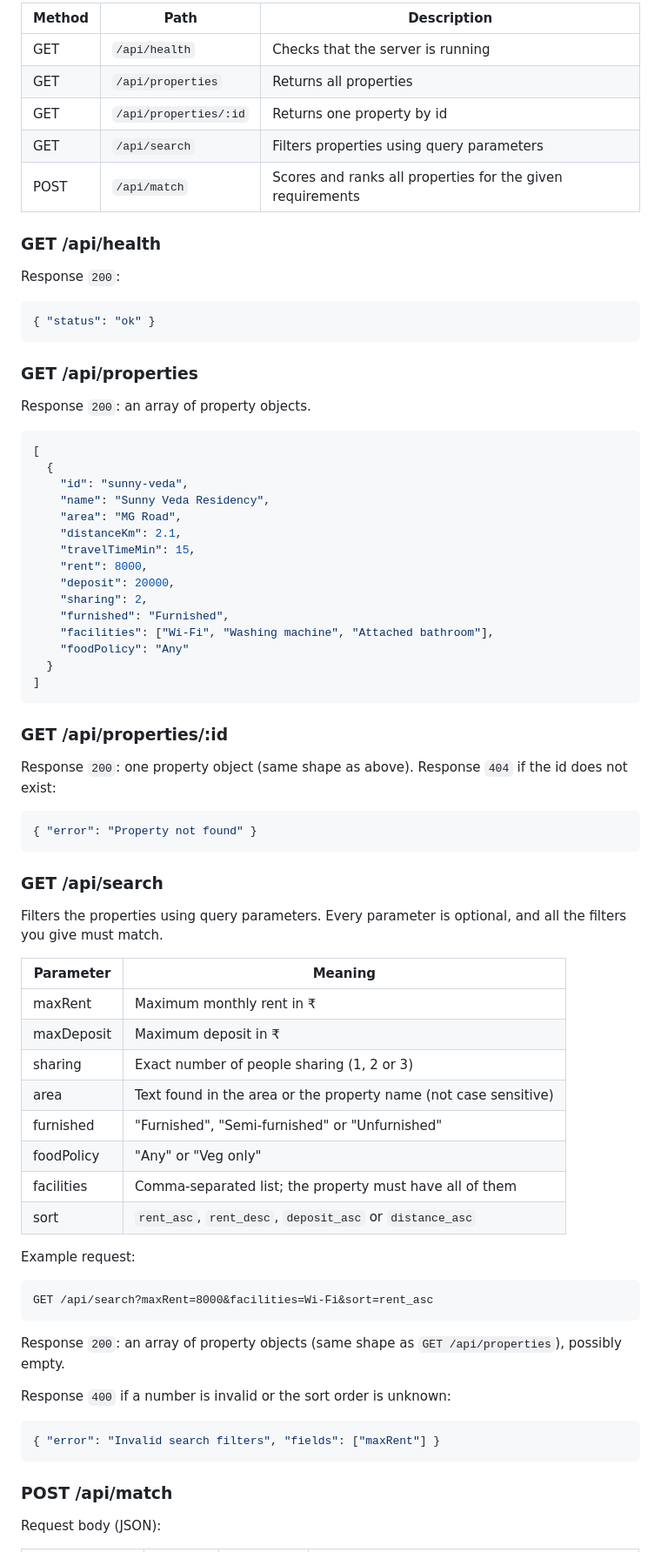
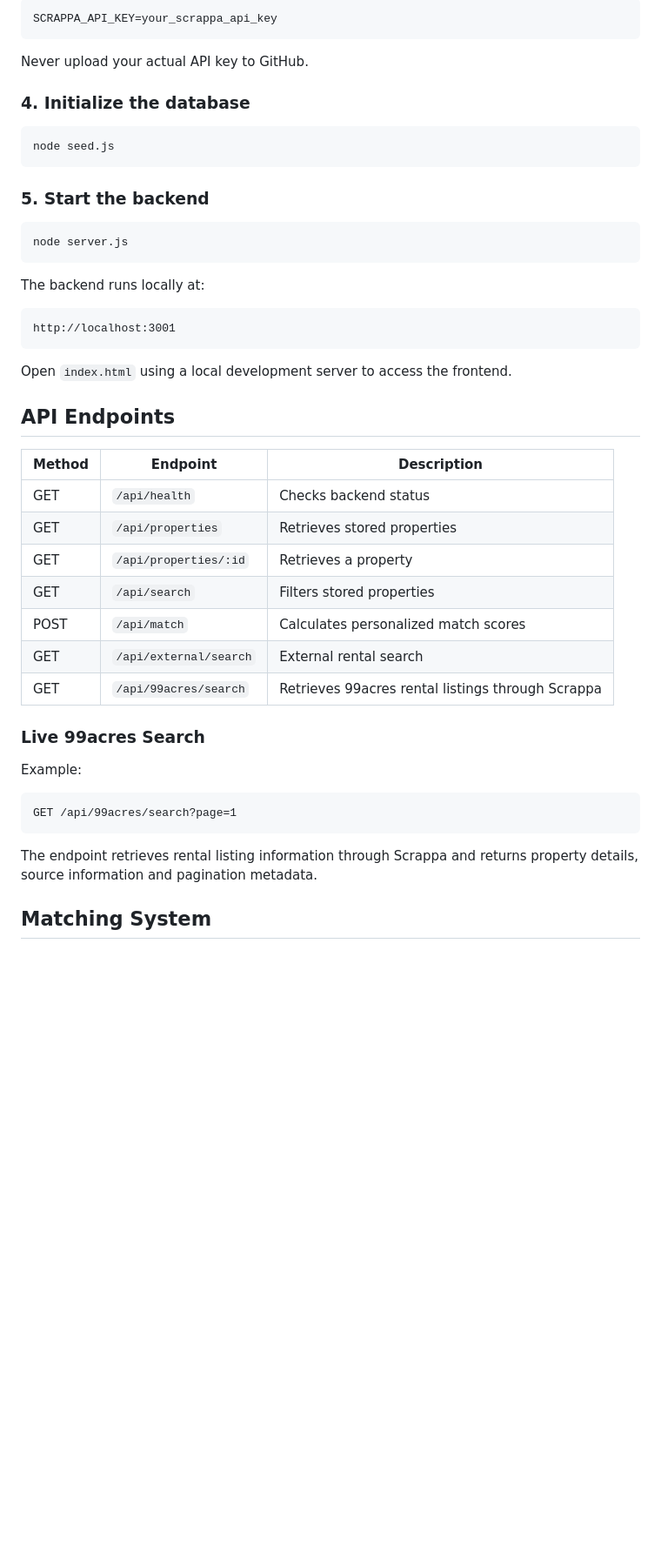
Before and after one commit to nethrakalimuthu1510-ship-it/RentMatch-AI, a Markdown page: README.md, the part around one of its changes. Shown at 87% size. Rendered like a GitHub page; blank space fills up the shorter version.

````diff
--- a/README.md
+++ b/README.md
@@ -33,76 +81,51 @@ Base URL: `http://localhost:3001`
 
-| Method | Path | Description |
-|--------|------|-------------|
-| GET | `/api/health` | Checks that the server is running |
-| GET | `/api/properties` | Returns all properties |
-| GET | `/api/properties/:id` | Returns one property by id |
-| GET | `/api/search` | Filters properties using query parameters |
-| POST | `/api/match` | Scores and ranks all properties for the given requirements |
-
-### GET /api/health
-
-Response `200`:
-```json
-{ "status": "ok" }
+```env
+SCRAPPA_API_KEY=your_scrappa_api_key
 ```
 
-### GET /api/properties
+Never upload your actual API key to GitHub.
 
-Response `200`: an array of property objects.
-```json
-[
-  {
-    "id": "sunny-veda",
-    "name": "Sunny Veda Residency",
-    "area": "MG Road",
-    "distanceKm": 2.1,
-    "travelTimeMin": 15,
-    "rent": 8000,
-    "deposit": 20000,
-    "sharing": 2,
-    "furnished": "Furnished",
-    "facilities": ["Wi-Fi", "Washing machine", "Attached bathroom"],
-    "foodPolicy": "Any"
-  }
-]
+### 4. Initialize the database
+
+```bash
+node seed.js
 ```
 
-### GET /api/properties/:id
+### 5. Start the backend
 
-Response `200`: one property object (same shape as above).
-Response `404` if the id does not exist:
-```json
-{ "error": "Property not found" }
+```bash
+node server.js
 ```
 
-### GET /api/search
+The backend runs locally at:
 
-Filters the properties using query parameters. Every parameter is optional, and all the filters you give must match.
-
-| Parameter | Meaning |
-|-----------|---------|
-| maxRent | Maximum monthly rent in ₹ |
-| maxDeposit | Maximum deposit in ₹ |
-| sharing | Exact number of people sharing (1, 2 or 3) |
-| area | Text found in the area or the property name (not case sensitive) |
-| furnished | "Furnished", "Semi-furnished" or "Unfurnished" |
-| foodPolicy | "Any" or "Veg only" |
-| facilities | Comma-separated list; the property must have all of them |
-| sort | `rent_asc`, `rent_desc`, `deposit_asc` or `distance_asc` |
-
-Example request:
-```
-GET /api/search?maxRent=8000&facilities=Wi-Fi&sort=rent_asc
+```text
+http://localhost:3001
 ```
 
-Response `200`: an array of property objects (same shape as `GET /api/properties`), possibly empty.
+Open `index.html` using a local development server to access the frontend.
 
-Response `400` if a number is invalid or the sort order is unknown:
-```json
-{ "error": "Invalid search filters", "fields": ["maxRent"] }
+## API Endpoints
+
+| Method | Endpoint | Description |
+|---|---|---|
+| GET | `/api/health` | Checks backend status |
+| GET | `/api/properties` | Retrieves stored properties |
+| GET | `/api/properties/:id` | Retrieves a property |
+| GET | `/api/search` | Filters stored properties |
+| POST | `/api/match` | Calculates personalized match scores |
+| GET | `/api/external/search` | External rental search |
+| GET | `/api/99acres/search` | Retrieves 99acres rental listings through Scrappa |
+
+### Live 99acres Search
+
+Example:
+
+```text
+GET /api/99acres/search?page=1
 ```
 
-### POST /api/match
+The endpoint retrieves rental listing information through Scrappa and returns property details, source information and pagination metadata.
 
-Request body (JSON):
+## Matching System
 
````
Also changed, not shown: other parts of README.md (+143 -86 lines).
